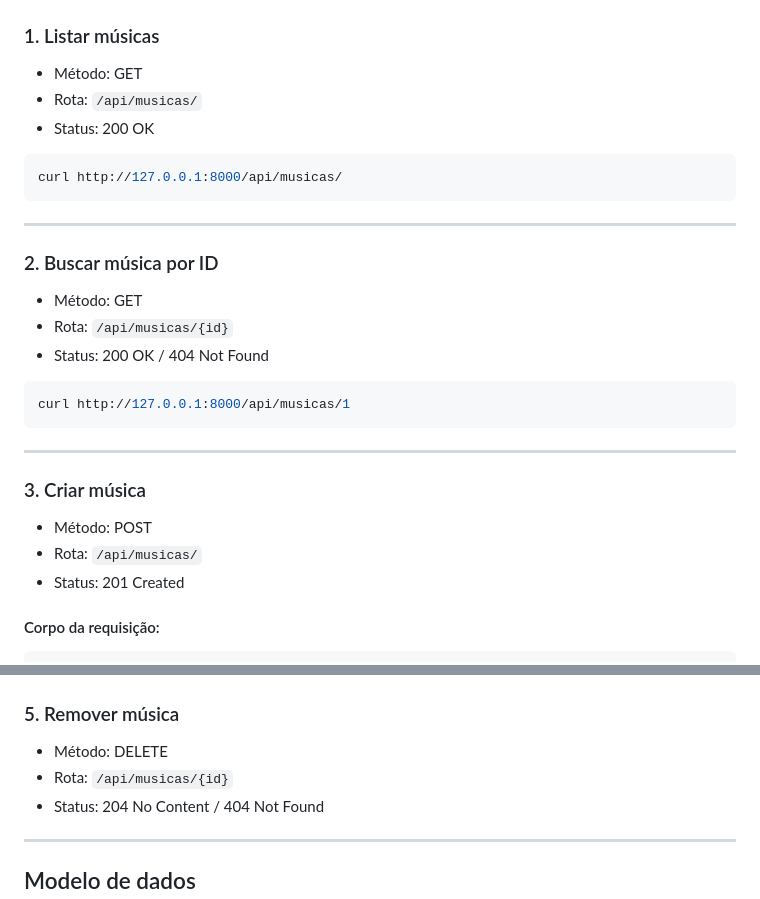
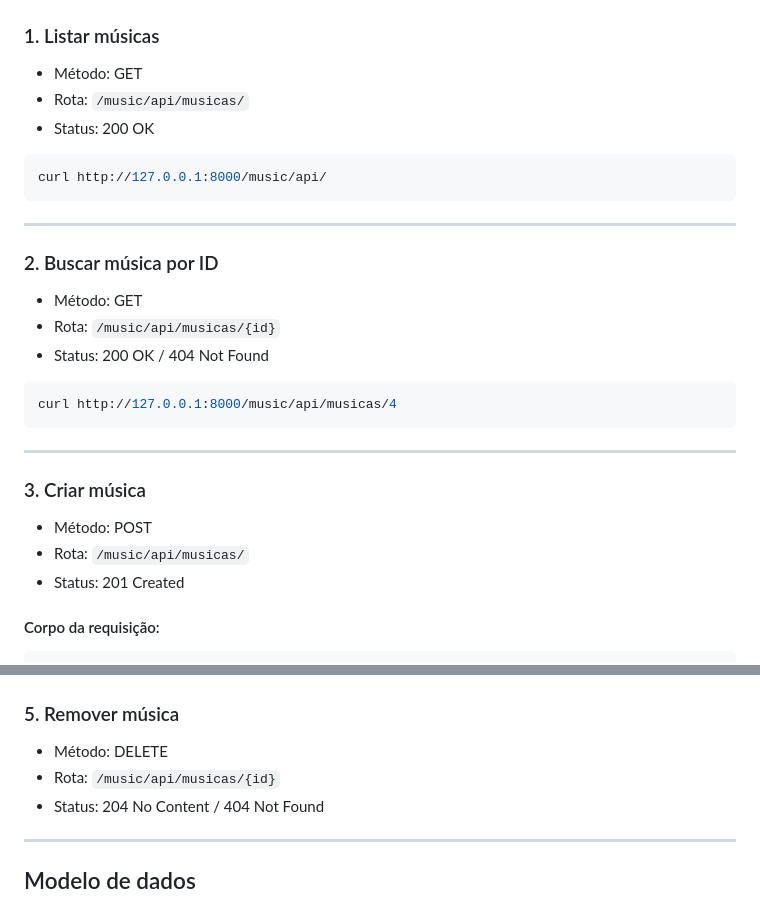
Before and after one commit to geovanelvs/geobeats, a Markdown page: README.md, 2 parts joined by grey strips. GitHub-like rendering.

Commit message:
correção nas rotas da API

````diff
--- a/README.md
+++ b/README.md
@@ -142,11 +142,11 @@ http://127.0.0.1:8000/
 ### 1. Listar músicas
 
 * Método: GET
-* Rota: `/api/musicas/`
+* Rota: `/music/api/musicas/`
 * Status: 200 OK
 
 ```bash
-curl http://127.0.0.1:8000/api/musicas/
+curl http://127.0.0.1:8000/music/api/
 ```
 
 ---
@@ -154,11 +154,11 @@ curl http://127.0.0.1:8000/api/musicas/
 ### 2. Buscar música por ID
 
 * Método: GET
-* Rota: `/api/musicas/{id}`
+* Rota: `/music/api/musicas/{id}`
 * Status: 200 OK / 404 Not Found
 
 ```bash
-curl http://127.0.0.1:8000/api/musicas/1
+curl http://127.0.0.1:8000/music/api/musicas/4
 ```
 
 ---
@@ -166,7 +166,7 @@ curl http://127.0.0.1:8000/api/musicas/1
 ### 3. Criar música
 
 * Método: POST
-* Rota: `/api/musicas/`
+* Rota: `/music/api/musicas/`
 * Status: 201 Created
 
 #### Corpo da requisição:
@@ -193,7 +193,7 @@ curl http://127.0.0.1:8000/api/musicas/1
 ### 5. Remover música
 
 * Método: DELETE
-* Rota: `/api/musicas/{id}`
+* Rota: `/music/api/musicas/{id}`
 * Status: 204 No Content / 404 Not Found
 
 ---
````
